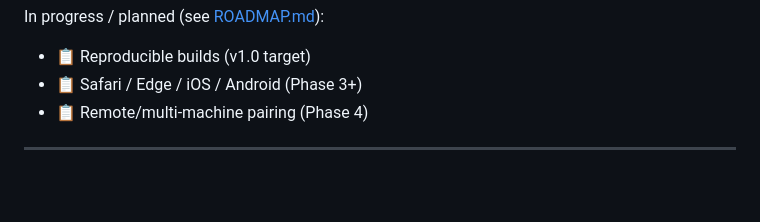
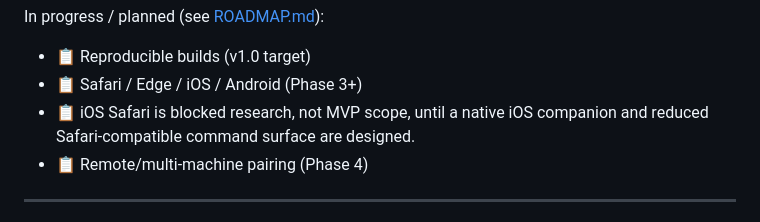
Before and after one commit to arcmanagement/agent-browser-gateway, a Markdown page: README.md, the part around the change. GitHub-like rendering; blank space fills up the shorter version.

Commit message:
Document iOS Safari extension feasibility

```diff
--- a/README.md
+++ b/README.md
@@ -708,6 +708,8 @@ In progress / planned (see [ROADMAP.md](ROADMAP.md)):
 
 - 📋 Reproducible builds (v1.0 target)
 - 📋 Safari / Edge / iOS / Android (Phase 3+)
+- 📋 iOS Safari is blocked research, not MVP scope, until a native iOS companion and reduced
+  Safari-compatible command surface are designed.
 - 📋 Remote/multi-machine pairing (Phase 4)
 
 ---
```
Also changed, not shown: ROADMAP.md (+58 -2 lines).
